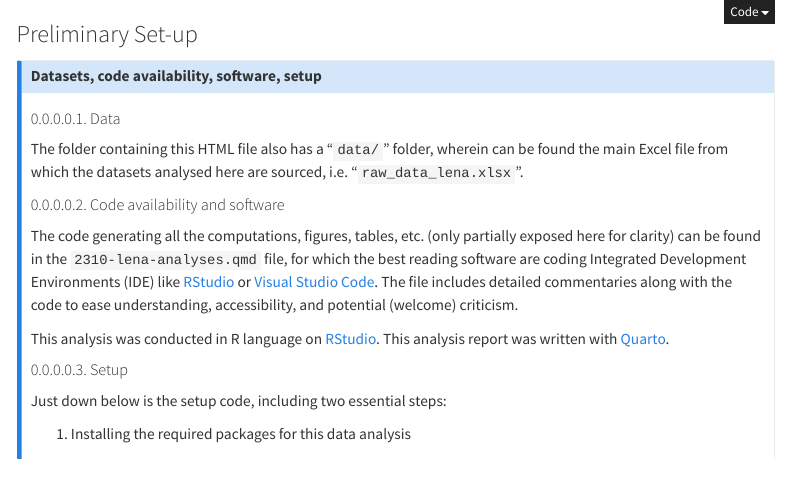
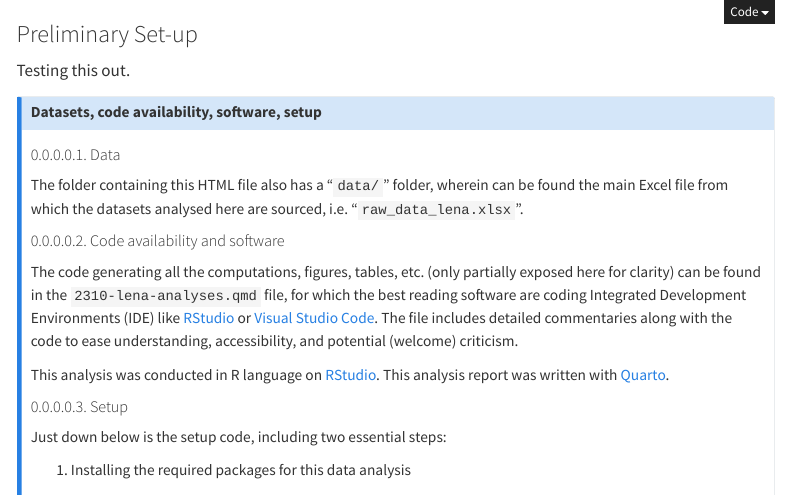
Before and after one commit to m-delem/2310-lena-analyses, a Quarto document (2310-lena-analyses.qmd): the page in a window 1100 px wide, from its top. Rendered offline with R 4.5, knitr and Pandoc in place of Quarto, with nearby package versions; some code elsewhere in the file could not run offline; menus at the side of the page are left out.

Commit message:
Update 2310-lena-analyses.qmd

```diff
--- a/2310-lena-analyses.qmd
+++ b/2310-lena-analyses.qmd
@@ -12,6 +12,8 @@ editor_options:
 </style>
 
 ### Preliminary Set-up {.unnumbered}
+
+Testing this out.
 
 ::: {.callout-note collapse="true"}
 
```
